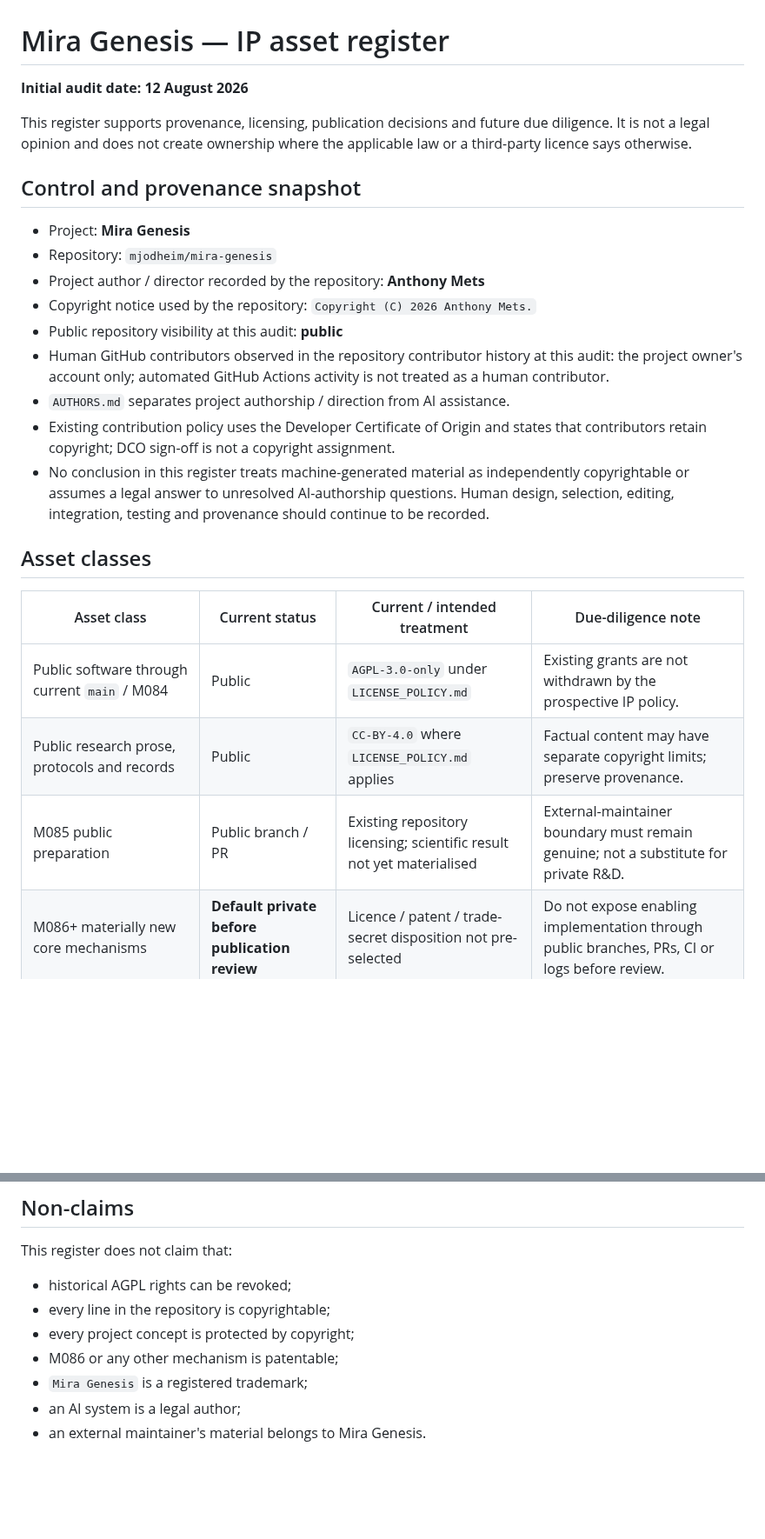
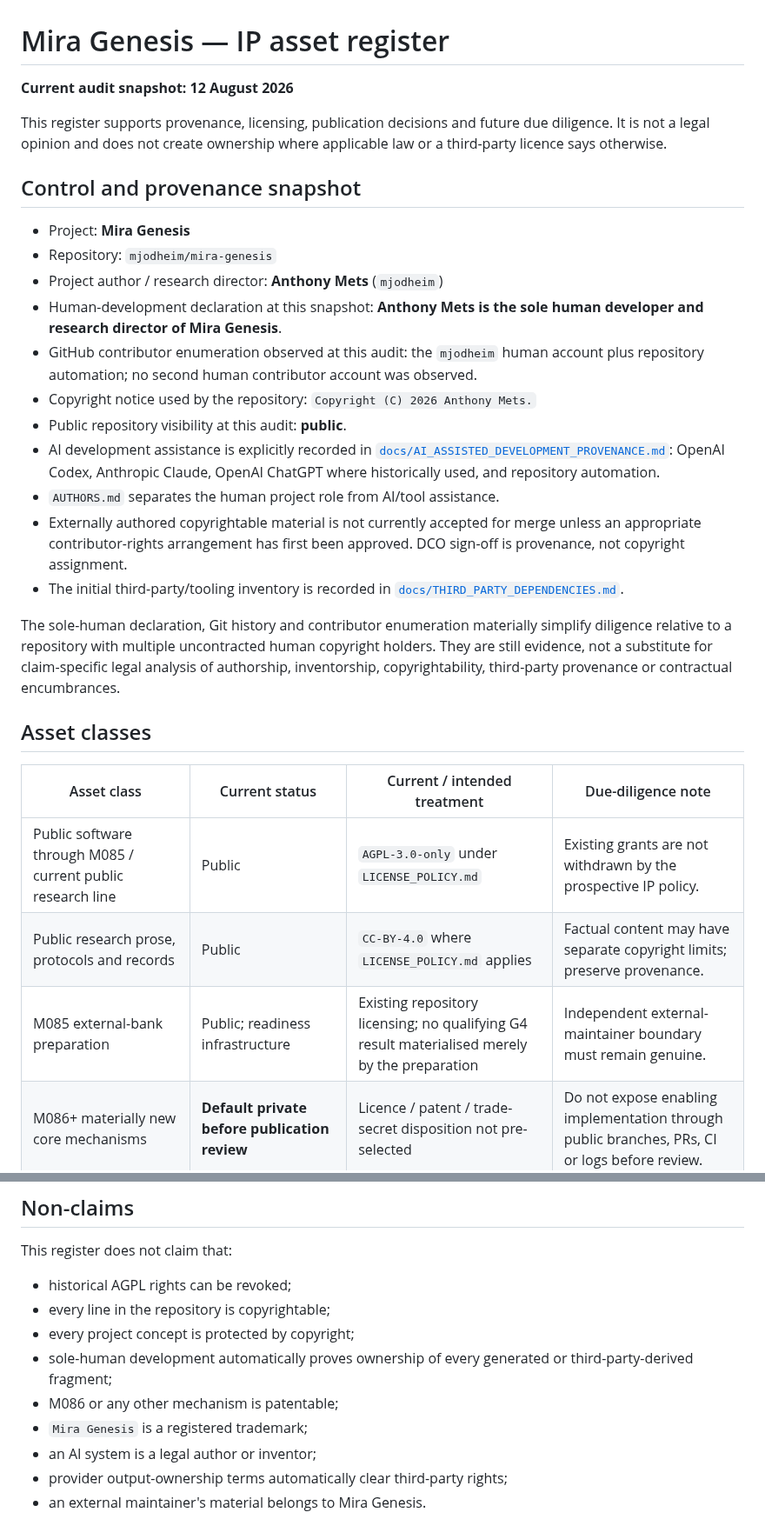
Before and after one commit to mjodheim/mira-genesis, a Markdown page: IP_ASSET_REGISTER.md, 2 parts joined by grey strips. Shown at 87% size. Rendered like a GitHub page; blank space fills up the shorter version.

```diff
--- a/IP_ASSET_REGISTER.md
+++ b/IP_ASSET_REGISTER.md
@@ -1,34 +1,44 @@
 # Mira Genesis — IP asset register
 
-**Initial audit date: 12 August 2026**
+**Current audit snapshot: 12 August 2026**
 
 This register supports provenance, licensing, publication decisions and future due diligence. It is
-not a legal opinion and does not create ownership where the applicable law or a third-party licence
-says otherwise.
+not a legal opinion and does not create ownership where applicable law or a third-party licence says
+otherwise.
 
 ## Control and provenance snapshot
 
 - Project: **Mira Genesis**
 - Repository: `mjodheim/mira-genesis`
-- Project author / director recorded by the repository: **Anthony Mets**
+- Project author / research director: **Anthony Mets** (`mjodheim`)
+- Human-development declaration at this snapshot: **Anthony Mets is the sole human developer and
+  research director of Mira Genesis**.
+- GitHub contributor enumeration observed at this audit: the `mjodheim` human account plus repository
+  automation; no second human contributor account was observed.
 - Copyright notice used by the repository: `Copyright (C) 2026 Anthony Mets.`
-- Public repository visibility at this audit: **public**
-- Human GitHub contributors observed in the repository contributor history at this audit: the project
-  owner's account only; automated GitHub Actions activity is not treated as a human contributor.
-- `AUTHORS.md` separates project authorship / direction from AI assistance.
-- Existing contribution policy uses the Developer Certificate of Origin and states that contributors
-  retain copyright; DCO sign-off is not a copyright assignment.
-- No conclusion in this register treats machine-generated material as independently copyrightable or
-  assumes a legal answer to unresolved AI-authorship questions. Human design, selection, editing,
-  integration, testing and provenance should continue to be recorded.
+- Public repository visibility at this audit: **public**.
+- AI development assistance is explicitly recorded in
+  [`docs/AI_ASSISTED_DEVELOPMENT_PROVENANCE.md`](docs/AI_ASSISTED_DEVELOPMENT_PROVENANCE.md): OpenAI
+  Codex, Anthropic Claude, OpenAI ChatGPT where historically used, and repository automation.
+- `AUTHORS.md` separates the human project role from AI/tool assistance.
+- Externally authored copyrightable material is not currently accepted for merge unless an
+  appropriate contributor-rights arrangement has first been approved. DCO sign-off is provenance,
+  not copyright assignment.
+- The initial third-party/tooling inventory is recorded in
+  [`docs/THIRD_PARTY_DEPENDENCIES.md`](docs/THIRD_PARTY_DEPENDENCIES.md).
+
+The sole-human declaration, Git history and contributor enumeration materially simplify diligence
+relative to a repository with multiple uncontracted human copyright holders. They are still evidence,
+not a substitute for claim-specific legal analysis of authorship, inventorship, copyrightability,
+third-party provenance or contractual encumbrances.
 
 ## Asset classes
 
 | Asset class | Current status | Current / intended treatment | Due-diligence note |
 |---|---|---|---|
-| Public software through current `main` / M084 | Public | `AGPL-3.0-only` under `LICENSE_POLICY.md` | Existing grants are not withdrawn by the prospective IP policy. |
+| Public software through M085 / current public research line | Public | `AGPL-3.0-only` under `LICENSE_POLICY.md` | Existing grants are not withdrawn by the prospective IP policy. |
 | Public research prose, protocols and records | Public | `CC-BY-4.0` where `LICENSE_POLICY.md` applies | Factual content may have separate copyright limits; preserve provenance. |
-| M085 public preparation | Public branch / PR | Existing repository licensing; scientific result not yet materialised | External-maintainer boundary must remain genuine; not a substitute for private R&D. |
+| M085 external-bank preparation | Public; readiness infrastructure | Existing repository licensing; no qualifying G4 result materialised merely by the preparation | Independent external-maintainer boundary must remain genuine. |
 | M086+ materially new core mechanisms | **Default private before publication review** | Licence / patent / trade-secret disposition not pre-selected | Do not expose enabling implementation through public branches, PRs, CI or logs before review. |
 | Product-specific implementation and operations | Prospective | Default private | Candidate commercial asset distinct from the historical research archive. |
 | Unpublished know-how, optimisation and deployment methods | Prospective | Confidential where value depends on secrecy | Apply reasonable confidentiality and access controls if treated as trade secrets. |
@@ -117,7 +167,10 @@ This register does not claim that:
 - historical AGPL rights can be revoked;
 - every line in the repository is copyrightable;
 - every project concept is protected by copyright;
+- sole-human development automatically proves ownership of every generated or third-party-derived
+  fragment;
 - M086 or any other mechanism is patentable;
 - `Mira Genesis` is a registered trademark;
-- an AI system is a legal author;
+- an AI system is a legal author or inventor;
+- provider output-ownership terms automatically clear third-party rights;
 - an external maintainer's material belongs to Mira Genesis.
```
Also changed, not shown: other parts of IP_ASSET_REGISTER.md (+62 -22 lines).
